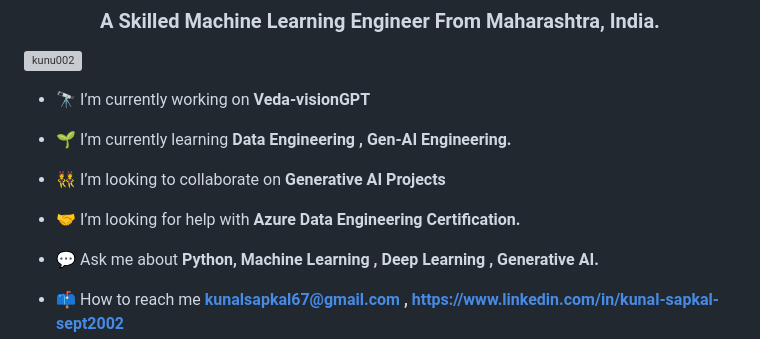
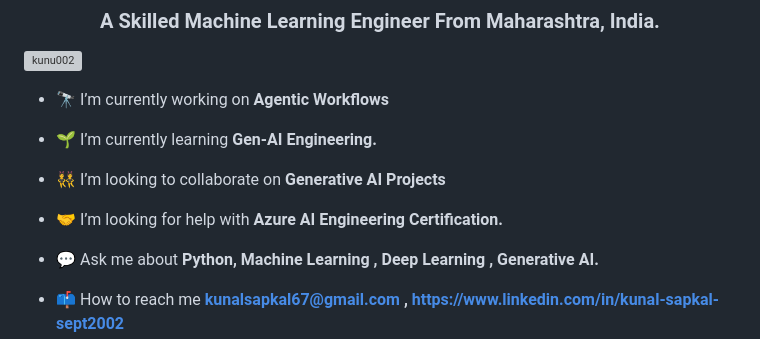
Before and after one commit to kunu002/kunu002, a Markdown page: README.md, the part around the change. GitHub-like rendering; grey boxes are pictures that could not be loaded.

```diff
--- a/README.md
+++ b/README.md
@@ -3,13 +3,13 @@
 
 <p align="left"> <a href="https://github.com/ryo-ma/github-profile-trophy"><img src="https://github-profile-trophy.vercel.app/?username=kunu002" alt="kunu002" /></a> </p>
 
-- 🔭 I’m currently working on **Veda-visionGPT**
+- 🔭 I’m currently working on **Agentic Workflows**
 
-- 🌱 I’m currently learning **Data Engineering , Gen-AI Engineering.**
+- 🌱 I’m currently learning **Gen-AI Engineering.**
 
 - 👯 I’m looking to collaborate on **Generative AI Projects**
 
-- 🤝 I’m looking for help with **Azure Data Engineering Certification.**
+- 🤝 I’m looking for help with **Azure AI Engineering Certification.**
 
 - 💬 Ask me about **Python, Machine Learning , Deep Learning , Generative AI.**
 
```
